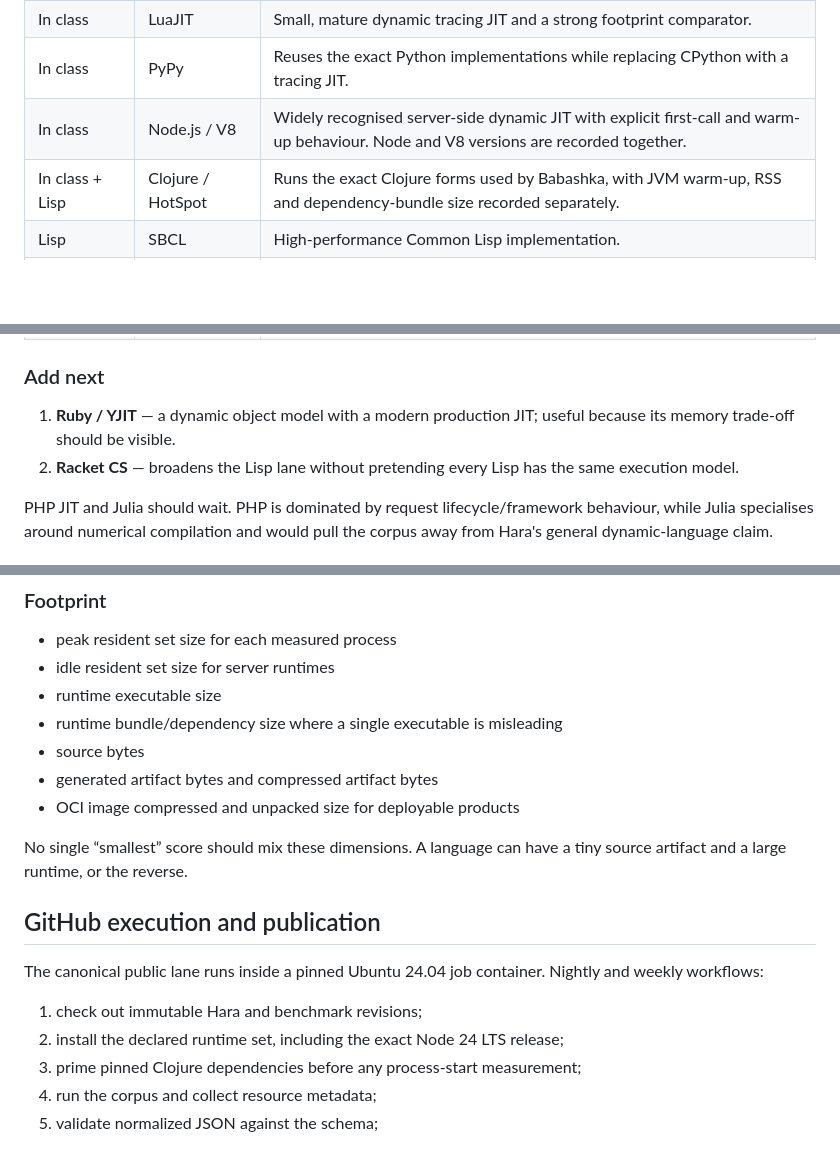
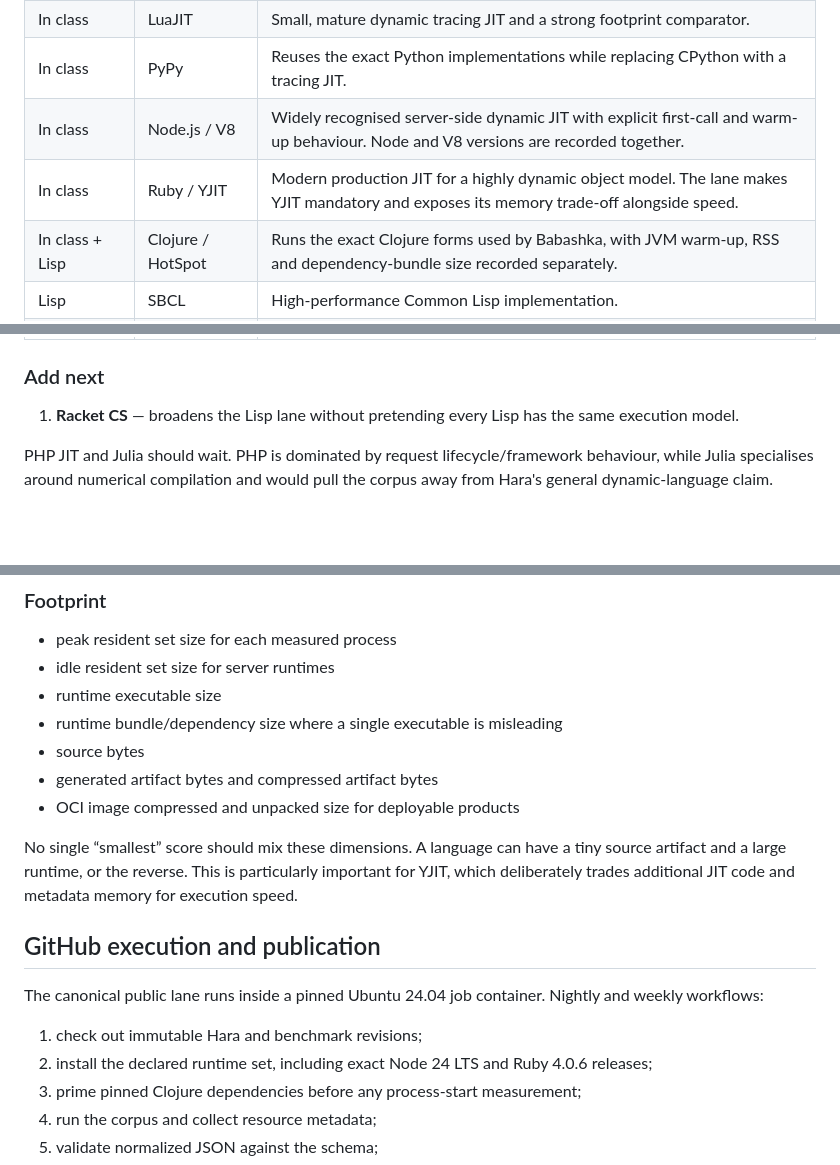
Before and after one commit to hara-lang/hara-benchmarks, a Markdown page: docs/benchmark-strategy.md, 3 parts joined by grey strips. GitHub-like rendering; blank space fills up the shorter version.

Commit message:
document Ruby YJIT as a measured peer

```diff
--- a/docs/benchmark-strategy.md
+++ b/docs/benchmark-strategy.md
@@ -22,6 +22,7 @@ C and Java stay visible, but they are rendered with reference colours and never
 | In class | LuaJIT | Small, mature dynamic tracing JIT and a strong footprint comparator. |
 | In class | PyPy | Reuses the exact Python implementations while replacing CPython with a tracing JIT. |
 | In class | Node.js / V8 | Widely recognised server-side dynamic JIT with explicit first-call and warm-up behaviour. Node and V8 versions are recorded together. |
+| In class | Ruby / YJIT | Modern production JIT for a highly dynamic object model. The lane makes YJIT mandatory and exposes its memory trade-off alongside speed. |
 | In class + Lisp | Clojure / HotSpot | Runs the exact Clojure forms used by Babashka, with JVM warm-up, RSS and dependency-bundle size recorded separately. |
 | Lisp | SBCL | High-performance Common Lisp implementation. |
 | Lisp | Chez Scheme | Mature native-code Scheme implementation. |
@@ -33,8 +34,7 @@ C and Java stay visible, but they are rendered with reference colours and never
 
 ### Add next
 
-1. **Ruby / YJIT** — a dynamic object model with a modern production JIT; useful because its memory trade-off should be visible.
-2. **Racket CS** — broadens the Lisp lane without pretending every Lisp has the same execution model.
+1. **Racket CS** — broadens the Lisp lane without pretending every Lisp has the same execution model.
 
 PHP JIT and Julia should wait. PHP is dominated by request lifecycle/framework behaviour, while Julia specialises around numerical compilation and would pull the corpus away from Hara's general dynamic-language claim.
 
@@ -71,14 +72,14 @@ PHP JIT and Julia should wait. PHP is dominated by request lifecycle/framework b
 - generated artifact bytes and compressed artifact bytes
 - OCI image compressed and unpacked size for deployable products
 
-No single “smallest” score should mix these dimensions. A language can have a tiny source artifact and a large runtime, or the reverse.
+No single “smallest” score should mix these dimensions. A language can have a tiny source artifact and a large runtime, or the reverse. This is particularly important for YJIT, which deliberately trades additional JIT code and metadata memory for execution speed.
 
 ## GitHub execution and publication
 
 The canonical public lane runs inside a pinned Ubuntu 24.04 job container. Nightly and weekly workflows:
 
 1. check out immutable Hara and benchmark revisions;
-2. install the declared runtime set, including the exact Node 24 LTS release;
+2. install the declared runtime set, including exact Node 24 LTS and Ruby 4.0.6 releases;
 3. prime pinned Clojure dependencies before any process-start measurement;
 4. run the corpus and collect resource metadata;
 5. validate normalized JSON against the schema;
```
Also changed, not shown: other parts of docs/benchmark-strategy.md (+1 -0 lines).
